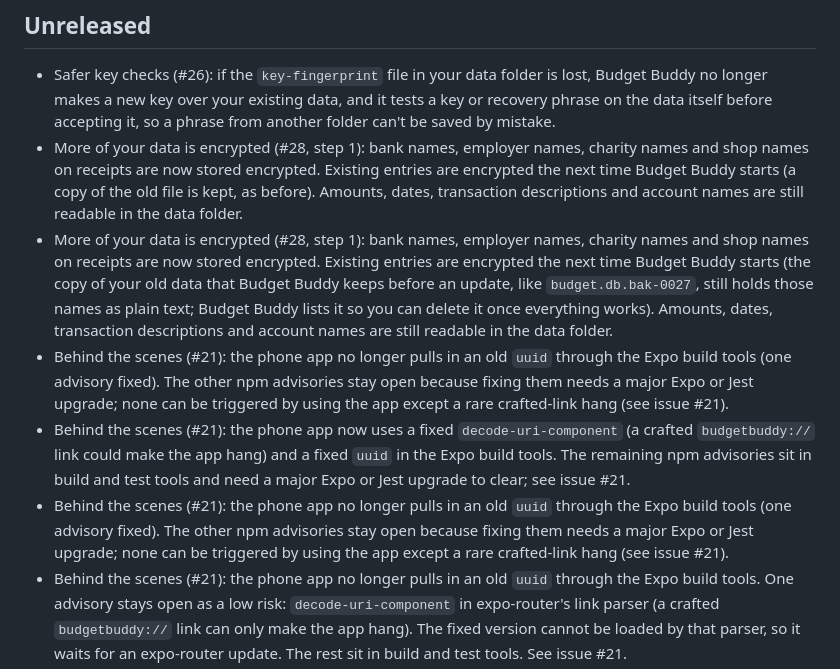
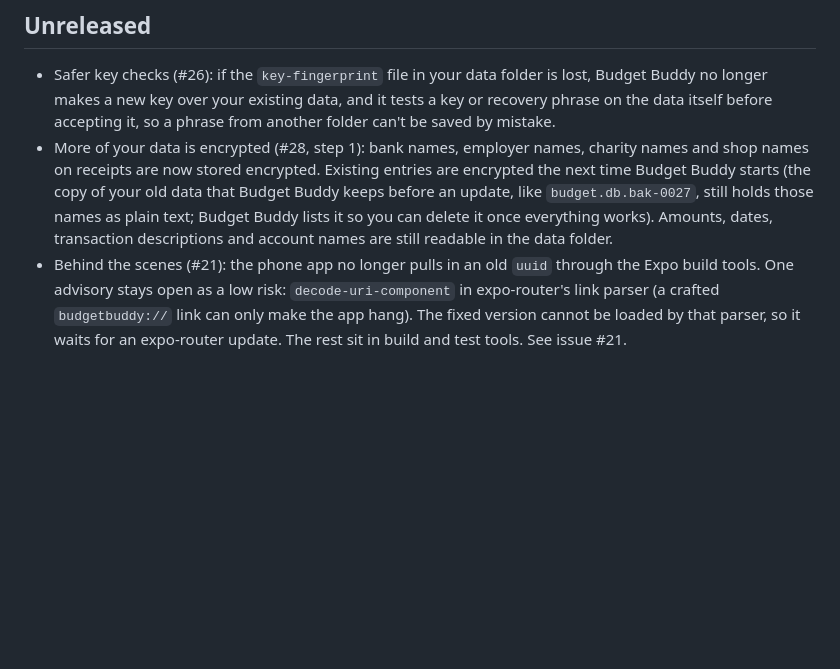
Before and after one commit to Redsuperninja/budget-buddy, a Markdown page: CHANGELOG.md, the part around the change. Rendered like a GitHub page; blank space fills up the shorter version.

Commit message:
CHANGELOG: drop duplicate lines left by rebasing
**What** Removes the earlier versions of the #28 step 1 and #21 lines (one wrongly said decode-uri-component was fixed).
**Why** Rebasing PRs commit by commit kept every version of those lines.
**How to test** Read CHANGELOG.md, Unreleased.
Reviewers: none (docs).

```diff
--- a/CHANGELOG.md
+++ b/CHANGELOG.md
@@ -2,11 +2,7 @@
 
 ## Unreleased
 - Safer key checks (#26): if the `key-fingerprint` file in your data folder is lost, Budget Buddy no longer makes a new key over your existing data, and it tests a key or recovery phrase on the data itself before accepting it, so a phrase from another folder can't be saved by mistake.
-- More of your data is encrypted (#28, step 1): bank names, employer names, charity names and shop names on receipts are now stored encrypted. Existing entries are encrypted the next time Budget Buddy starts (a copy of the old file is kept, as before). Amounts, dates, transaction descriptions and account names are still readable in the data folder.
 - More of your data is encrypted (#28, step 1): bank names, employer names, charity names and shop names on receipts are now stored encrypted. Existing entries are encrypted the next time Budget Buddy starts (the copy of your old data that Budget Buddy keeps before an update, like `budget.db.bak-0027`, still holds those names as plain text; Budget Buddy lists it so you can delete it once everything works). Amounts, dates, transaction descriptions and account names are still readable in the data folder.
-- Behind the scenes (#21): the phone app no longer pulls in an old `uuid` through the Expo build tools (one advisory fixed). The other npm advisories stay open because fixing them needs a major Expo or Jest upgrade; none can be triggered by using the app except a rare crafted-link hang (see issue #21).
-- Behind the scenes (#21): the phone app now uses a fixed `decode-uri-component` (a crafted `budgetbuddy://` link could make the app hang) and a fixed `uuid` in the Expo build tools. The remaining npm advisories sit in build and test tools and need a major Expo or Jest upgrade to clear; see issue #21.
-- Behind the scenes (#21): the phone app no longer pulls in an old `uuid` through the Expo build tools (one advisory fixed). The other npm advisories stay open because fixing them needs a major Expo or Jest upgrade; none can be triggered by using the app except a rare crafted-link hang (see issue #21).
 - Behind the scenes (#21): the phone app no longer pulls in an old `uuid` through the Expo build tools. One advisory stays open as a low risk: `decode-uri-component` in expo-router's link parser (a crafted `budgetbuddy://` link can only make the app hang). The fixed version cannot be loaded by that parser, so it waits for an expo-router update. The rest sit in build and test tools. See issue #21.
 - For developers (#28, step 2): whole-database encryption was tried out; ADR-0014 proposes SQLCipher (`sqlcipher3`) on top of today's field encryption. Nothing changes in the app yet.
 - For developers: the server tests run about twice as fast. The migrated database is built once per test session and each test starts from a copy; tests of migrations, keys, first run and backups still run every migration (`@pytest.mark.real_migrations`, see `docs/dev/testing.md`).
```
